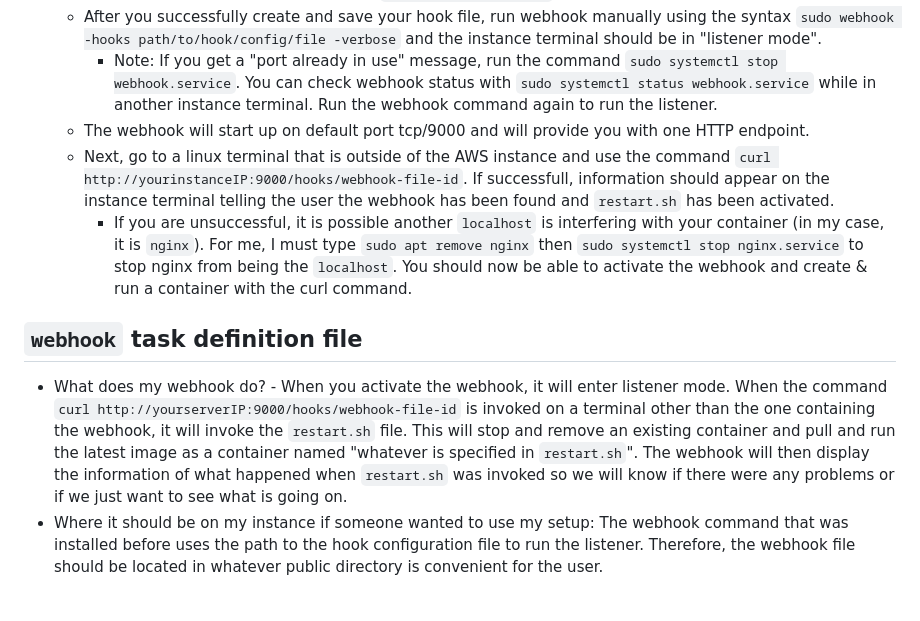
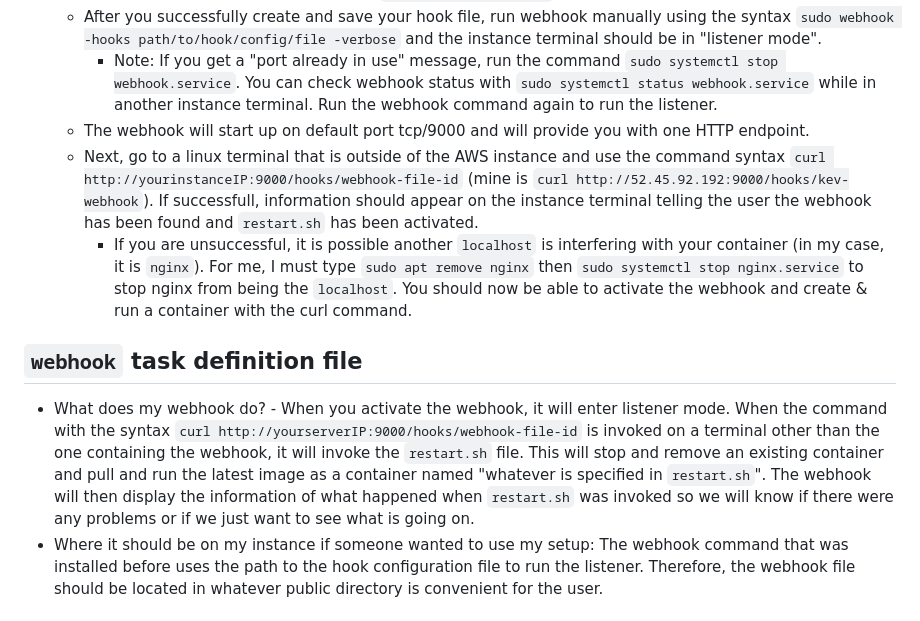
Before and after one commit to WSU-kduncan/3120-cicd-iwatsukikevin, a Markdown page: README-CD.MD, the part around the change. GitHub-like rendering.

```diff
--- a/README-CD.MD
+++ b/README-CD.MD
@@ -42,10 +42,10 @@
   - After you successfully create and save your hook file, run webhook manually using the syntax `sudo webhook -hooks path/to/hook/config/file -verbose` and the instance terminal should be in "listener mode".
     - Note: If you get a "port already in use" message, run the command `sudo systemctl stop webhook.service`. You can check webhook status with `sudo systemctl status webhook.service` while in another instance terminal. Run the webhook command again to run the listener.
   - The webhook will start up on default port tcp/9000 and will provide you with one HTTP endpoint.
-  - Next, go to a linux terminal that is outside of the AWS instance and use the command `curl http://yourinstanceIP:9000/hooks/webhook-file-id`. If successfull,  information should appear on the instance terminal telling the user the webhook has been found and `restart.sh` has been activated.
+  - Next, go to a linux terminal that is outside of the AWS instance and use the command syntax `curl http://yourinstanceIP:9000/hooks/webhook-file-id` (mine is `curl http://52.45.92.192:9000/hooks/kev-webhook`). If successfull, information should appear on the instance terminal telling the user the webhook has been found and `restart.sh` has been activated.
     - If you are unsuccessful, it is possible another `localhost` is interfering with your container (in my case, it is `nginx`). For me, I must type `sudo apt remove nginx` then `sudo systemctl stop nginx.service` to stop nginx from being the `localhost`. You should now be able to activate the webhook and create & run a container with the curl command.
 ## `webhook` task definition file
-- What does my webhook do? - When you activate the webhook, it will enter listener mode. When the command `curl http://yourserverIP:9000/hooks/webhook-file-id` is invoked on a terminal other than the one containing the webhook, it will invoke the `restart.sh` file. This will stop and remove an existing container and pull and run the latest image as a container named "whatever is specified in `restart.sh`". The webhook will then display the information of what happened when `restart.sh` was invoked so we will know if there were any problems or if we just want to see what is going on.
+- What does my webhook do? - When you activate the webhook, it will enter listener mode. When the command with the syntax `curl http://yourserverIP:9000/hooks/webhook-file-id` is invoked on a terminal other than the one containing the webhook, it will invoke the `restart.sh` file. This will stop and remove an existing container and pull and run the latest image as a container named "whatever is specified in `restart.sh`". The webhook will then display the information of what happened when `restart.sh` was invoked so we will know if there were any problems or if we just want to see what is going on.
 - Where it should be on my instance if someone wanted to use my setup: The webhook command that was installed before uses the path to the hook configuration file to run the listener. Therefore, the webhook file should be located in whatever public directory is convenient for the user.
 ## How to Configure GitHub OR DockerHub to Message the Listener (payloads)
 - GitHub:
```
